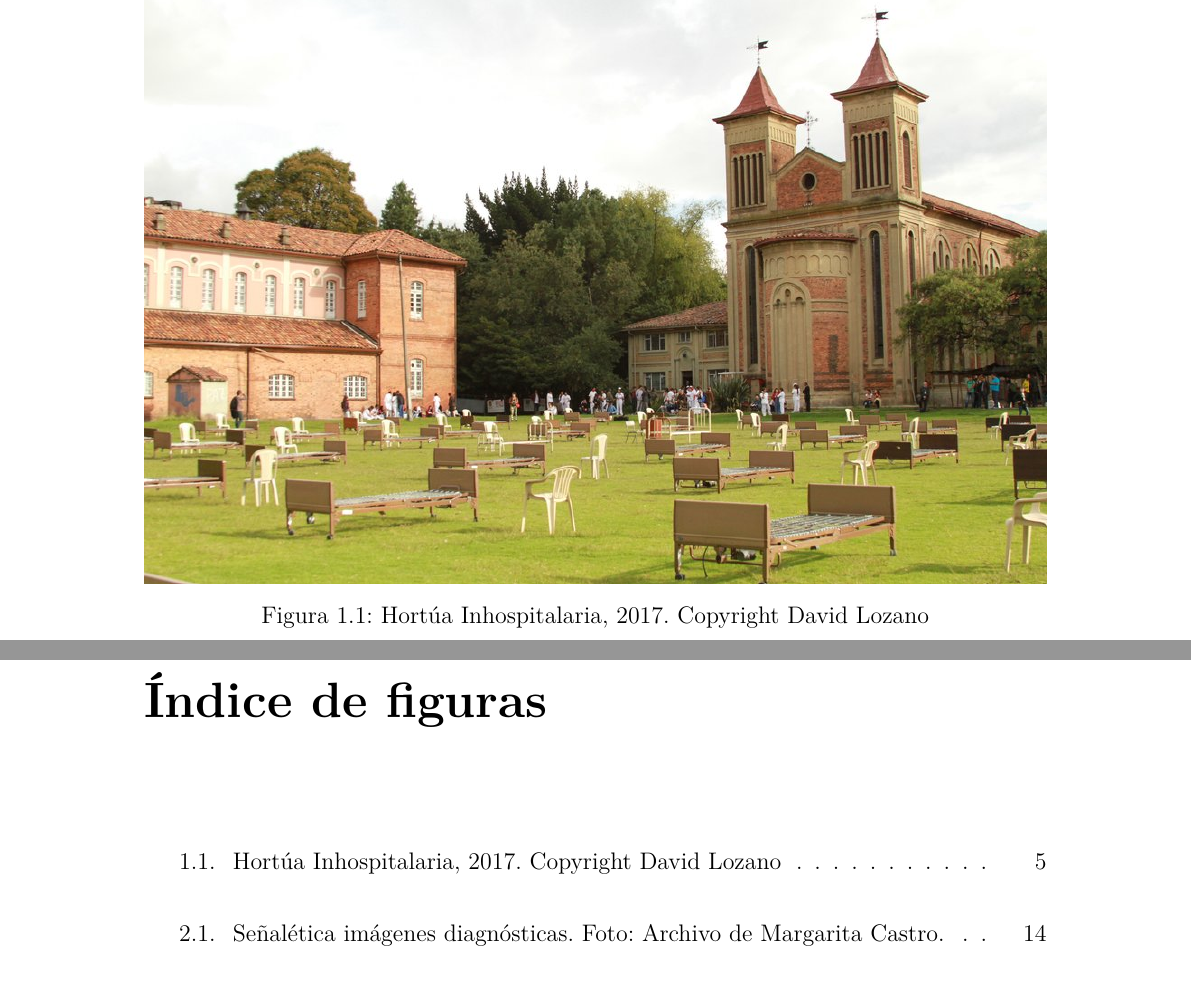
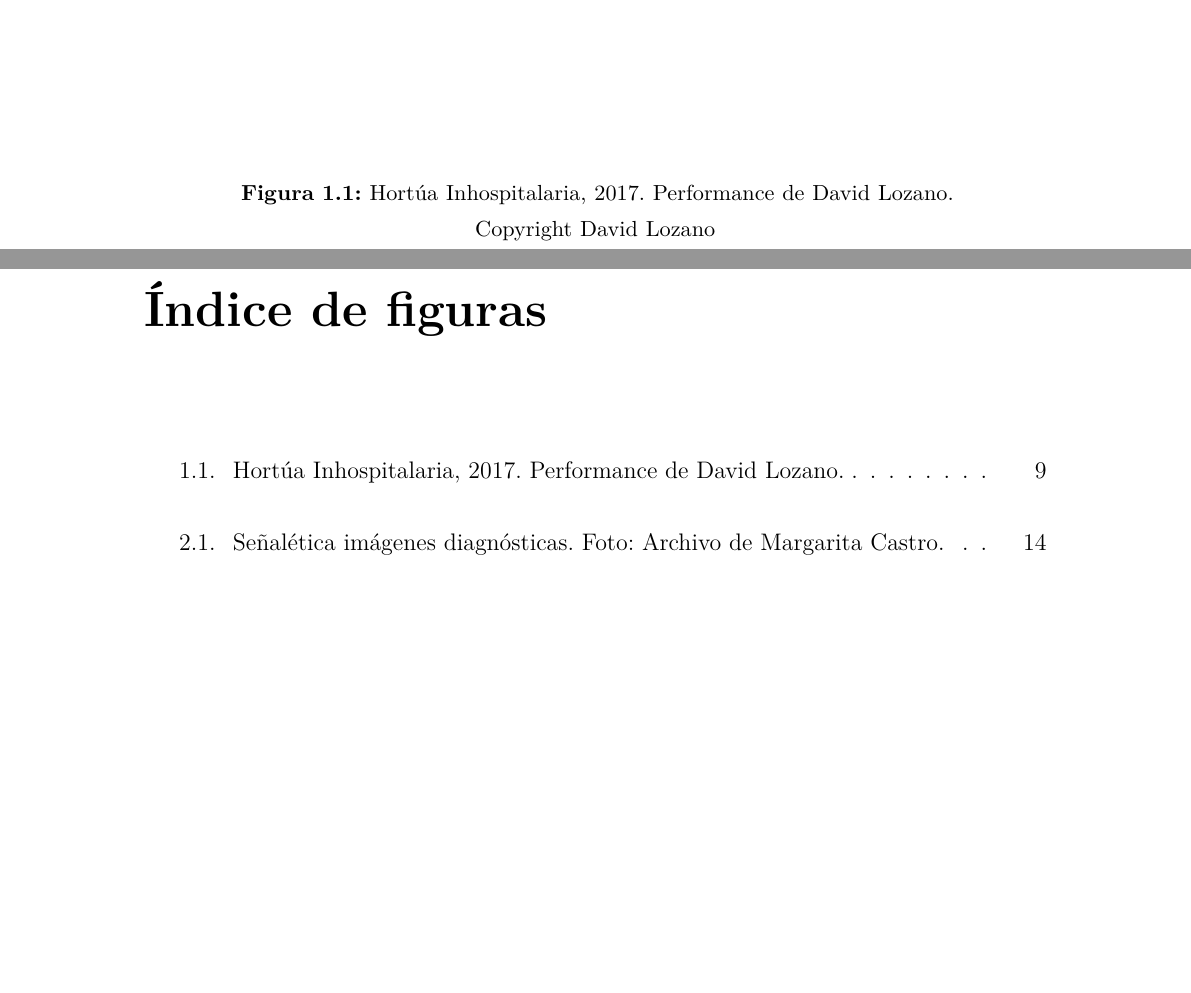
Before and after one commit to desarroyame/tesis-maestria, a LaTeX document (main.tex, which reads chapters/chapter_1.tex): two parts of pages 14 and 67 of 85 before the commit and two parts of pages 18 and 67 of 85 after it, joined at a grey line, cut at the place of the change, the shorter picture padded with empty space. Compiled offline with pdfLaTeX.

Commit message:
Ajuste en la figura de Hortúa Inhospitalaria para mejorar la presentación visual y la consistencia tipográfica. Se añadió el paquete TikZ en el documento principal.

```diff
--- a/chapters/chapter_1.tex
+++ b/chapters/chapter_1.tex
@@ -40,7 +40,3 @@ Paralelamente a las iniciativas institucionales para su reapertura, emergieron d
 
 El HSJD se ha convertido en un punto focal para diversos campos disciplinares, atrayendo la atención de urbanistas, antropólogos y artistas plásticos, quienes encuentran en sus espacios un rico territorio para la reflexión y la creación. Este caso paradigmático ha catalizado el debate público sobre la salud como derecho fundamental, manifestándose a través de diversas prácticas disciplinares y expresiones simbólicas.
 
-\begin{figure}[h!]
-    \centering
-    \includegraphics[width=\textwidth]{Hortua-Inhopitalaria_performace-David-Lozano-2017.jpg}
-    \caption{Hortúa Inhospitalaria, 2017. \href{https://david-lozano.org/work/hortua-inhospitalaria}{Copyright David Lozano}}
@@ -47,6 +48,13 @@ El HSJD se ha convertido en un punto focal para diversos campos disciplinares, a
+            \includegraphics[width=\paperwidth,height=\paperheight,keepaspectratio]{Hortua-Inhopitalaria_performace-David-Lozano-2017.jpg}
+        };
+        \node[anchor=south,text width=0.85\paperwidth,align=center,fill=white,fill opacity=0.9,text opacity=1,inner sep=15pt] at ([yshift=3cm]current page.south) {
+            \small \textbf{Figura 1.1:} Hortúa Inhospitalaria, 2017. Performance de David Lozano.\\[0.3em]
+            \href{https://david-lozano.org/work/hortua-inhospitalaria}{Copyright David Lozano}
+        };
+    \end{tikzpicture}
+    \caption{Hortúa Inhospitalaria, 2017. Performance de David Lozano.}
     \label{fig:david_lozano_hortua}
 \end{figure}
-
 
 A partir de 2007, se observa una proliferación sistemática de manifestaciones artísticas que abordan explícitamente la problemática del HSJD. Desde entonces, se han producido y exhibido con regularidad casi anual obras artísticas, intervenciones estéticas y ocupaciones arquitectónicas relacionadas con esta situación.
 
--- a/main.tex
+++ b/main.tex
@@ -15,6 +15,7 @@
 \graphicspath{{./images/}}
 \usepackage{caption}
 \usepackage{array}
+\usepackage{tikz}
 
 \usepackage{tocbibind}
 
```
Also changed, not shown: chapters/chapter_1.tex (5 more changed lines).
